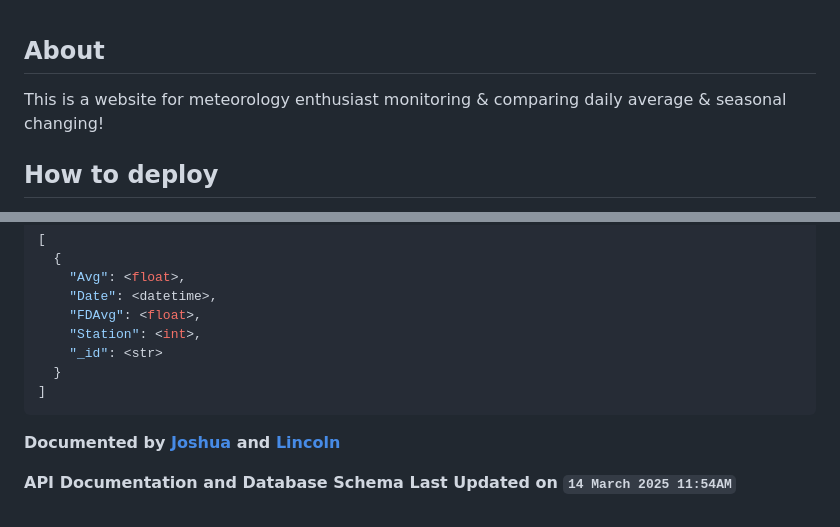
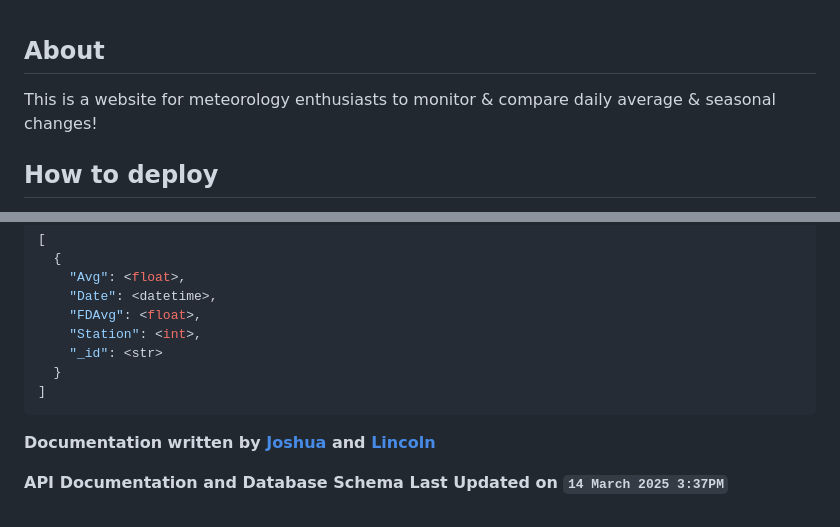
Before and after one commit to MeteoDataApp/Frontend, a Markdown page: README.md, 2 parts joined by grey strips. Drawn GitHub-style.

````diff
--- a/README.md
+++ b/README.md
@@ -1,5 +1,5 @@
 ## About
-This is a website for meteorology enthusiast monitoring & comparing daily average & seasonal changing!
+This is a website for meteorology enthusiasts to monitor & compare daily average & seasonal changes!
 
 ## How to deploy
 Prerequisite: python3.10, pip, git. Tested on Windows 11.
@@ -177,6 +193,6 @@ Retrieves all records for a given date from the database, filtering only those r
 ]
 ```
 
-**Documented by [Joshua](https://github.com/Sadliquid) and [Lincoln](https://github.com/lincoln0623)**
+**Documentation written by [Joshua](https://github.com/Sadliquid) and [Lincoln](https://github.com/lincoln0623)**
 
-**API Documentation and Database Schema Last Updated on `14 March 2025 11:54AM`**
+**API Documentation and Database Schema Last Updated on `14 March 2025 3:37PM`**
````
Also changed, not shown: other parts of README.md (+17 -1 lines).
